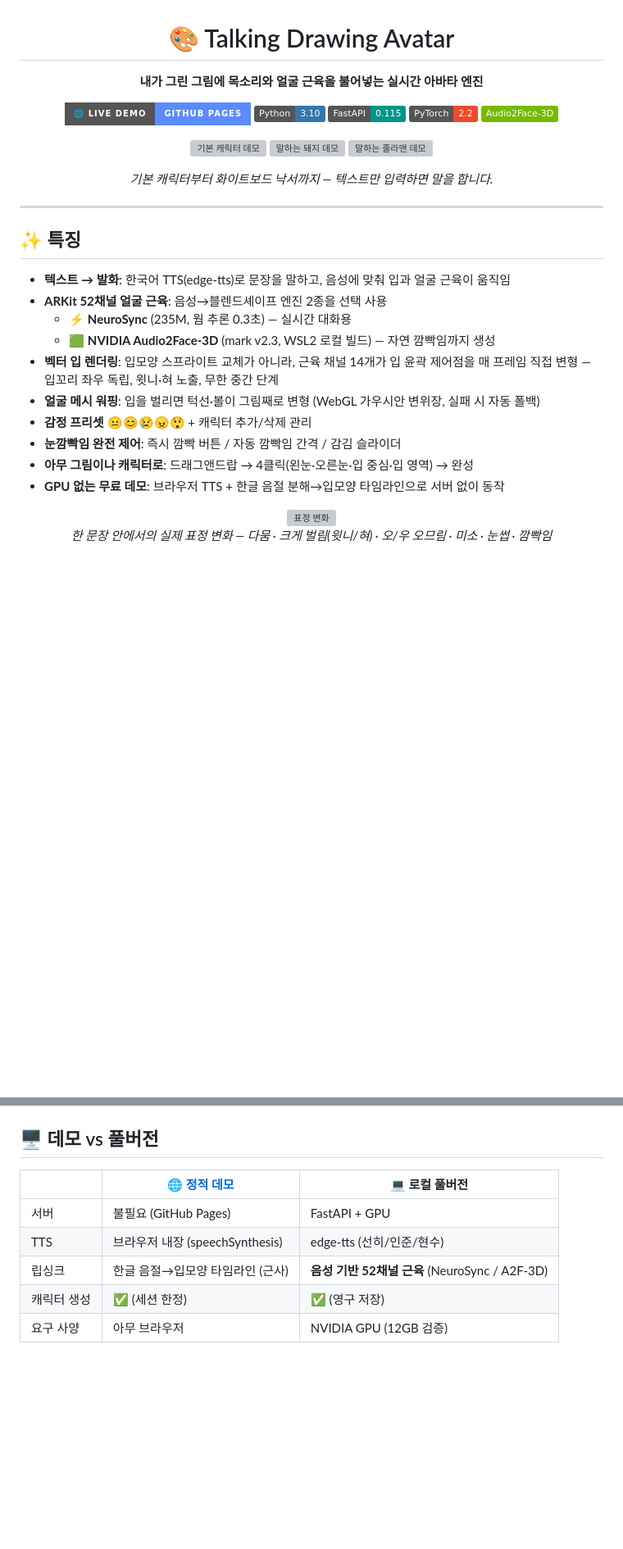
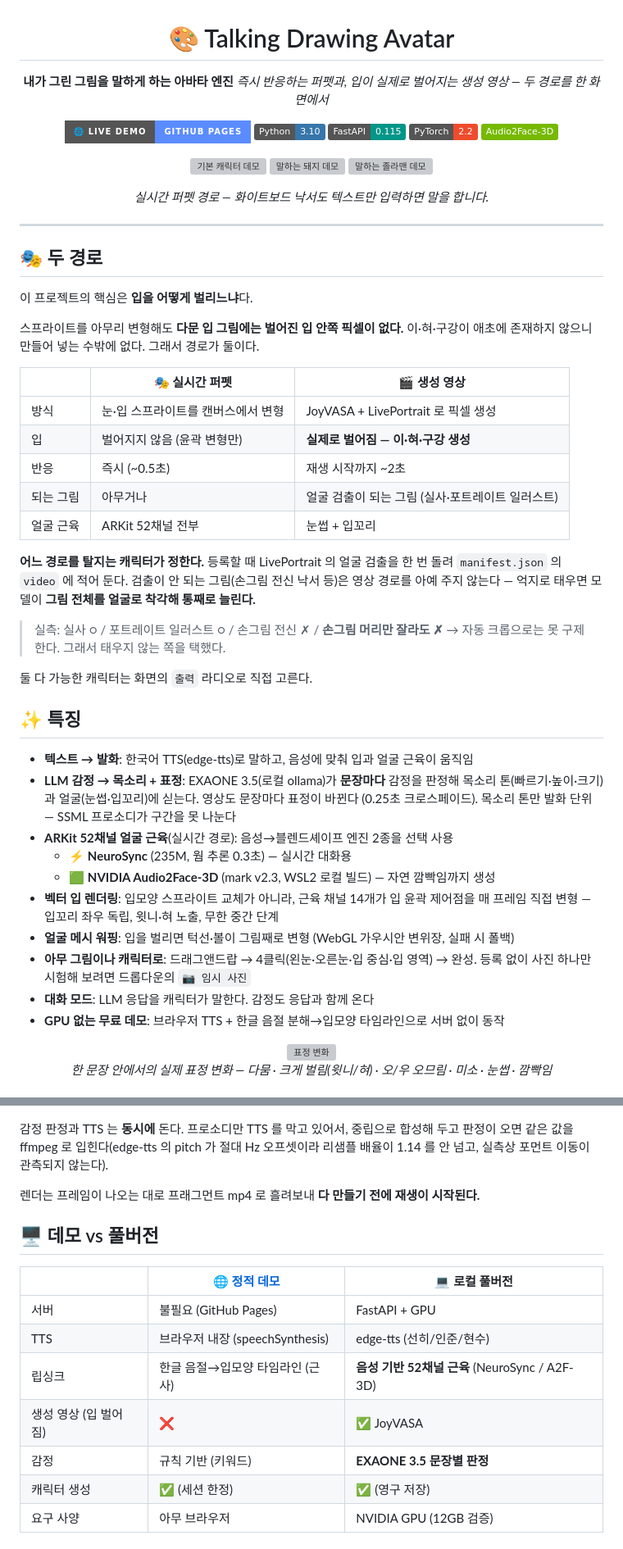
Before and after one commit to ingon1026/talking-drawing-avatar, a Markdown page: README.md, 2 parts joined by grey strips. Shown at 82% size. Drawn GitHub-style; badges without logos; blank space fills up the shorter version; grey boxes are pictures that could not be loaded.

````diff
--- a/README.md
+++ b/README.md
@@ -2,7 +2,8 @@
 
 # 🎨 Talking Drawing Avatar
 
-**내가 그린 그림에 목소리와 얼굴 근육을 불어넣는 실시간 아바타 엔진**
+**내가 그린 그림을 말하게 하는 아바타 엔진**
+*즉시 반응하는 퍼펫과, 입이 실제로 벌어지는 생성 영상 — 두 경로를 한 화면에서*
 
 [![Live Demo](https://img.shields.io/badge/🌐_Live_Demo-GitHub_Pages-5b8cff?style=for-the-badge)](https://ingon1026.github.io/talking-drawing-avatar/)
 [![Python](https://img.shields.io/badge/Python-3.10-3776AB?logo=python&logoColor=white)](https://www.python.org/)
@@ -12,23 +13,51 @@
 
 <img src="docs/assets/demo_default.gif" width="250" alt="기본 캐릭터 데모"> <img src="docs/assets/demo_pig.gif" width="250" alt="말하는 돼지 데모"> <img src="docs/assets/demo_stick.gif" width="250" alt="말하는 졸라맨 데모">
 
-*기본 캐릭터부터 화이트보드 낙서까지 — 텍스트만 입력하면 말을 합니다.*
+*실시간 퍼펫 경로 — 화이트보드 낙서도 텍스트만 입력하면 말을 합니다.*
 
 </div>
 
 ---
 
+## 🎭 두 경로
+
+이 프로젝트의 핵심은 **입을 어떻게 벌리느냐**다.
+
+스프라이트를 아무리 변형해도 **다문 입 그림에는 벌어진 입 안쪽 픽셀이 없다.** 이·혀·구강이
+애초에 존재하지 않으니 만들어 넣는 수밖에 없다. 그래서 경로가 둘이다.
+
+| | 🎭 실시간 퍼펫 | 🎬 생성 영상 |
+|---|---|---|
+| 방식 | 눈·입 스프라이트를 캔버스에서 변형 | JoyVASA + LivePortrait 로 픽셀 생성 |
+| 입 | 벌어지지 않음 (윤곽 변형만) | **실제로 벌어짐 — 이·혀·구강 생성** |
+| 반응 | 즉시 (~0.5초) | 재생 시작까지 ~2초 |
+| 되는 그림 | 아무거나 | 얼굴 검출이 되는 그림 (실사·포트레이트 일러스트) |
+| 얼굴 근육 | ARKit 52채널 전부 | 눈썹 + 입꼬리 |
+
+**어느 경로를 탈지는 캐릭터가 정한다.** 등록할 때 LivePortrait 의 얼굴 검출을 한 번 돌려
+`manifest.json` 의 `video` 에 적어 둔다. 검출이 안 되는 그림(손그림 전신 낙서 등)은 영상
+경로를 아예 주지 않는다 — 억지로 태우면 모델이 **그림 전체를 얼굴로 착각해 통째로 늘린다.**
+
+> 실측: 실사 ○ / 포트레이트 일러스트 ○ / 손그림 전신 ✗ / **손그림 머리만 잘라도 ✗**
+> → 자동 크롭으로는 못 구제한다. 그래서 태우지 않는 쪽을 택했다.
+
+둘 다 가능한 캐릭터는 화면의 `출력` 라디오로 직접 고른다.
+
 ## ✨ 특징
 
-- **텍스트 → 발화**: 한국어 TTS(edge-tts)로 문장을 말하고, 음성에 맞춰 입과 얼굴 근육이 움직임
-- **ARKit 52채널 얼굴 근육**: 음성→블렌드셰이프 엔진 2종을 선택 사용
+- **텍스트 → 발화**: 한국어 TTS(edge-tts)로 말하고, 음성에 맞춰 입과 얼굴 근육이 움직임
+- **LLM 감정 → 목소리 + 표정**: EXAONE 3.5(로컬 ollama)가 **문장마다** 감정을 판정해
+  목소리 톤(빠르기·높이·크기)과 얼굴(눈썹·입꼬리)에 싣는다. 영상도 문장마다 표정이 바뀐다
+  (0.25초 크로스페이드). 목소리 톤만 발화 단위 — SSML 프로소디가 구간을 못 나눈다
+- **ARKit 52채널 얼굴 근육**(실시간 경로): 음성→블렌드셰이프 엔진 2종을 선택 사용
   - ⚡ **NeuroSync** (235M, 웜 추론 0.3초) — 실시간 대화용
   - 🟩 **NVIDIA Audio2Face-3D** (mark v2.3, WSL2 로컬 빌드) — 자연 깜빡임까지 생성
-- **벡터 입 렌더링**: 입모양 스프라이트 교체가 아니라, 근육 채널 14개가 입 윤곽 제어점을 매 프레임 직접 변형 — 입꼬리 좌우 독립, 윗니·혀 노출, 무한 중간 단계
-- **얼굴 메시 워핑**: 입을 벌리면 턱선·볼이 그림째로 변형 (WebGL 가우시안 변위장, 실패 시 자동 폴백)
-- **감정 프리셋** 😐😊😢😠😲 + 캐릭터 추가/삭제 관리
-- **눈깜빡임 완전 제어**: 즉시 깜빡 버튼 / 자동 깜빡임 간격 / 감김 슬라이더
-- **아무 그림이나 캐릭터로**: 드래그앤드랍 → 4클릭(왼눈·오른눈·입 중심·입 영역) → 완성
+- **벡터 입 렌더링**: 입모양 스프라이트 교체가 아니라, 근육 채널 14개가 입 윤곽 제어점을
+  매 프레임 직접 변형 — 입꼬리 좌우 독립, 윗니·혀 노출, 무한 중간 단계
+- **얼굴 메시 워핑**: 입을 벌리면 턱선·볼이 그림째로 변형 (WebGL 가우시안 변위장, 실패 시 폴백)
+- **아무 그림이나 캐릭터로**: 드래그앤드랍 → 4클릭(왼눈·오른눈·입 중심·입 영역) → 완성.
+  등록 없이 사진 하나만 시험해 보려면 드롭다운의 `📷 임시 사진`
+- **대화 모드**: LLM 응답을 캐릭터가 말한다. 감정도 응답과 함께 온다
 - **GPU 없는 무료 데모**: 브라우저 TTS + 한글 음절 분해→입모양 타임라인으로 서버 없이 동작
 
 <div align="center">
@@ -53,4 +90,10 @@ flowchart LR
 ```
+
+감정 판정과 TTS 는 **동시에** 돈다. 프로소디만 TTS 를 막고 있어서, 중립으로 합성해 두고
+판정이 오면 같은 값을 ffmpeg 로 입힌다(edge-tts 의 pitch 가 절대 Hz 오프셋이라 리샘플
+배율이 1.14 를 안 넘고, 실측상 포먼트 이동이 관측되지 않는다).
+
+렌더는 프레임이 나오는 대로 프래그먼트 mp4 로 흘려보내 **다 만들기 전에 재생이 시작된다.**
 
 ## 🖥 데모 vs 풀버전
 
@@ -59,6 +102,8 @@ flowchart LR
 | 서버 | 불필요 (GitHub Pages) | FastAPI + GPU |
 | TTS | 브라우저 내장 (speechSynthesis) | edge-tts (선히/인준/현수) |
 | 립싱크 | 한글 음절→입모양 타임라인 (근사) | **음성 기반 52채널 근육** (NeuroSync / A2F-3D) |
+| 생성 영상 (입 벌어짐) | ❌ | ✅ JoyVASA |
+| 감정 | 규칙 기반 (키워드) | **EXAONE 3.5 문장별 판정** |
 | 캐릭터 생성 | ✅ (세션 한정) | ✅ (영구 저장) |
 | 요구 사양 | 아무 브라우저 | NVIDIA GPU (12GB 검증) |
 
````
Also changed, not shown: other parts of README.md (+45 -18 lines).
